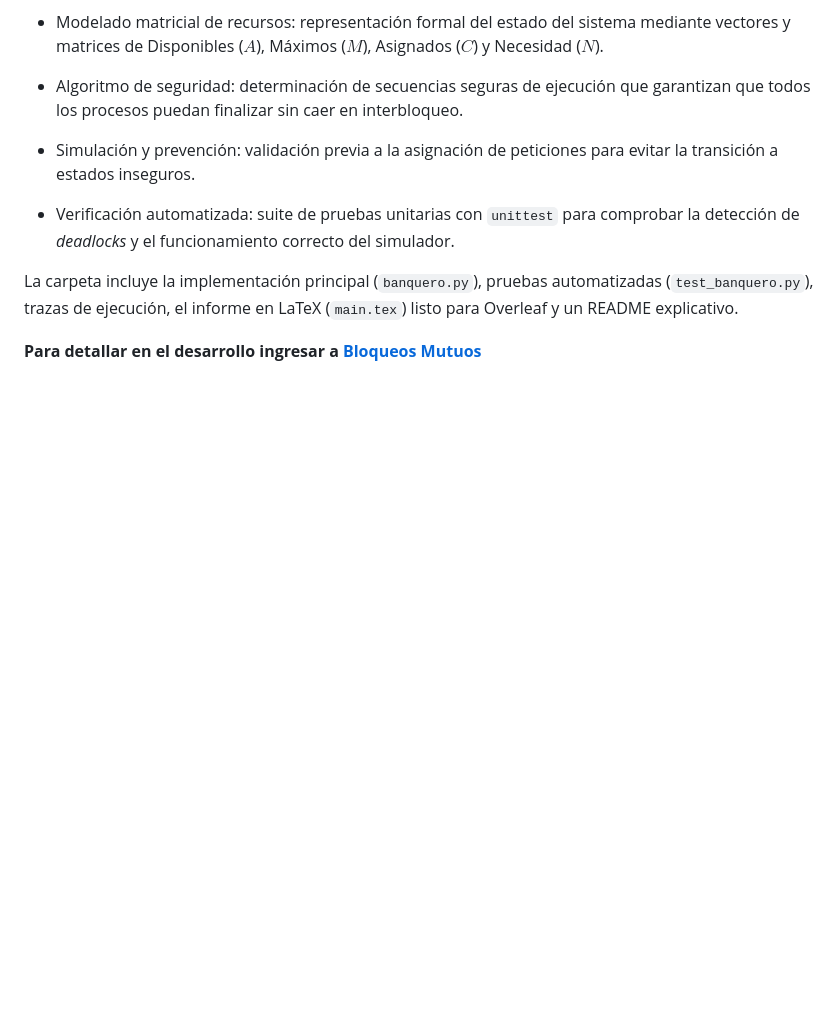
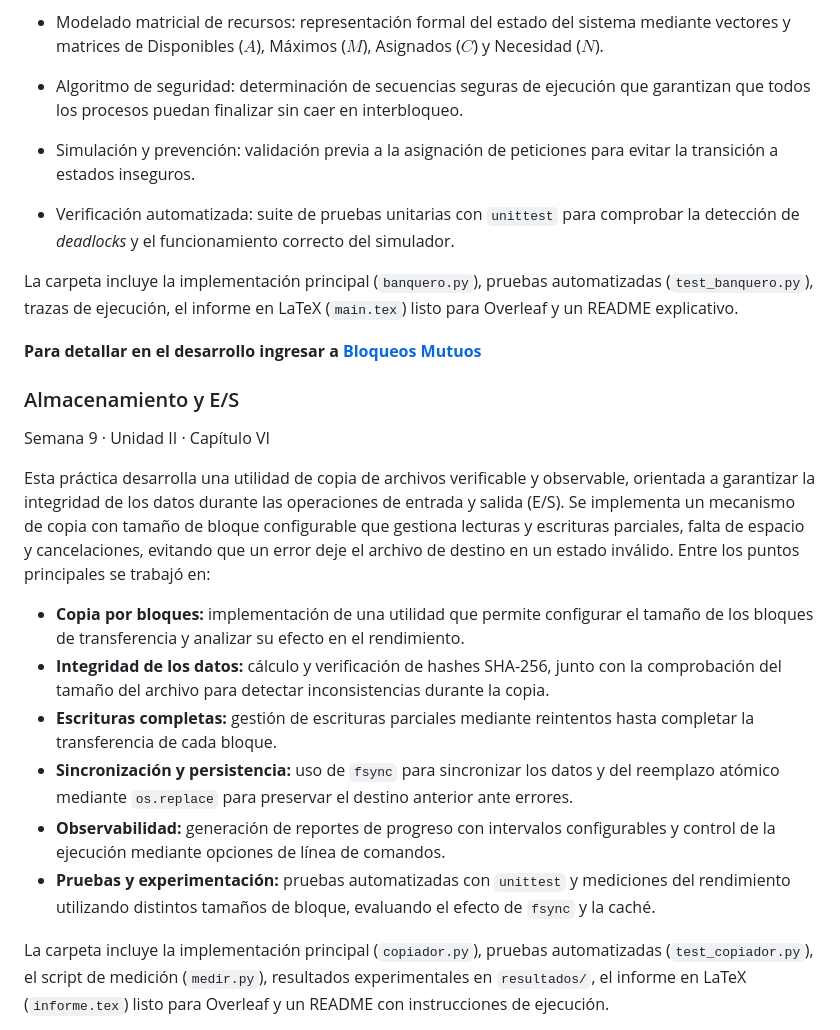
Before and after one commit to gcarrillov/Sistemas_Operativos, a Markdown page: README.md, the part around one of its changes. Drawn GitHub-style; blank space fills up the shorter version.

Commit message:
actualizando el md agregando la semana 9

```diff
--- a/README.md
+++ b/README.md
@@ -102,3 +104,18 @@ La carpeta incluye la implementación principal (`banquero.py`), pruebas automat
 
 **Para detallar en el desarrollo ingresar a [Bloqueos Mutuos](https://github.com/gcarrillov/Sistemas_Operativos/tree/14172c37b9ef96bff8d49bce56625acd261949f1/Semana%208%3A%20Bloqueos%20Mutuos)**
 
+### Almacenamiento y E/S
+
+Semana 9 · Unidad II · Capítulo VI
+
+Esta práctica desarrolla una utilidad de copia de archivos verificable y observable, orientada a garantizar la integridad de los datos durante las operaciones de entrada y salida (E/S). Se implementa un mecanismo de copia con tamaño de bloque configurable que gestiona lecturas y escrituras parciales, falta de espacio y cancelaciones, evitando que un error deje el archivo de destino en un estado inválido. Entre los puntos principales se trabajó en:
+
+- **Copia por bloques:** implementación de una utilidad que permite configurar el tamaño de los bloques de transferencia y analizar su efecto en el rendimiento.
+- **Integridad de los datos:** cálculo y verificación de hashes SHA-256, junto con la comprobación del tamaño del archivo para detectar inconsistencias durante la copia.
+- **Escrituras completas:** gestión de escrituras parciales mediante reintentos hasta completar la transferencia de cada bloque.
+- **Sincronización y persistencia:** uso de `fsync` para sincronizar los datos y del reemplazo atómico mediante `os.replace` para preservar el destino anterior ante errores.
+- **Observabilidad:** generación de reportes de progreso con intervalos configurables y control de la ejecución mediante opciones de línea de comandos.
+- **Pruebas y experimentación:** pruebas automatizadas con `unittest` y mediciones del rendimiento utilizando distintos tamaños de bloque, evaluando el efecto de `fsync` y la caché.
+
+La carpeta incluye la implementación principal (`copiador.py`), pruebas automatizadas (`test_copiador.py`), el script de medición (`medir.py`), resultados experimentales en `resultados/`, el informe en LaTeX (`informe.tex`) listo para Overleaf y un README con instrucciones de ejecución.
+
```
Also changed, not shown: other parts of README.md (+5 -1 lines).
